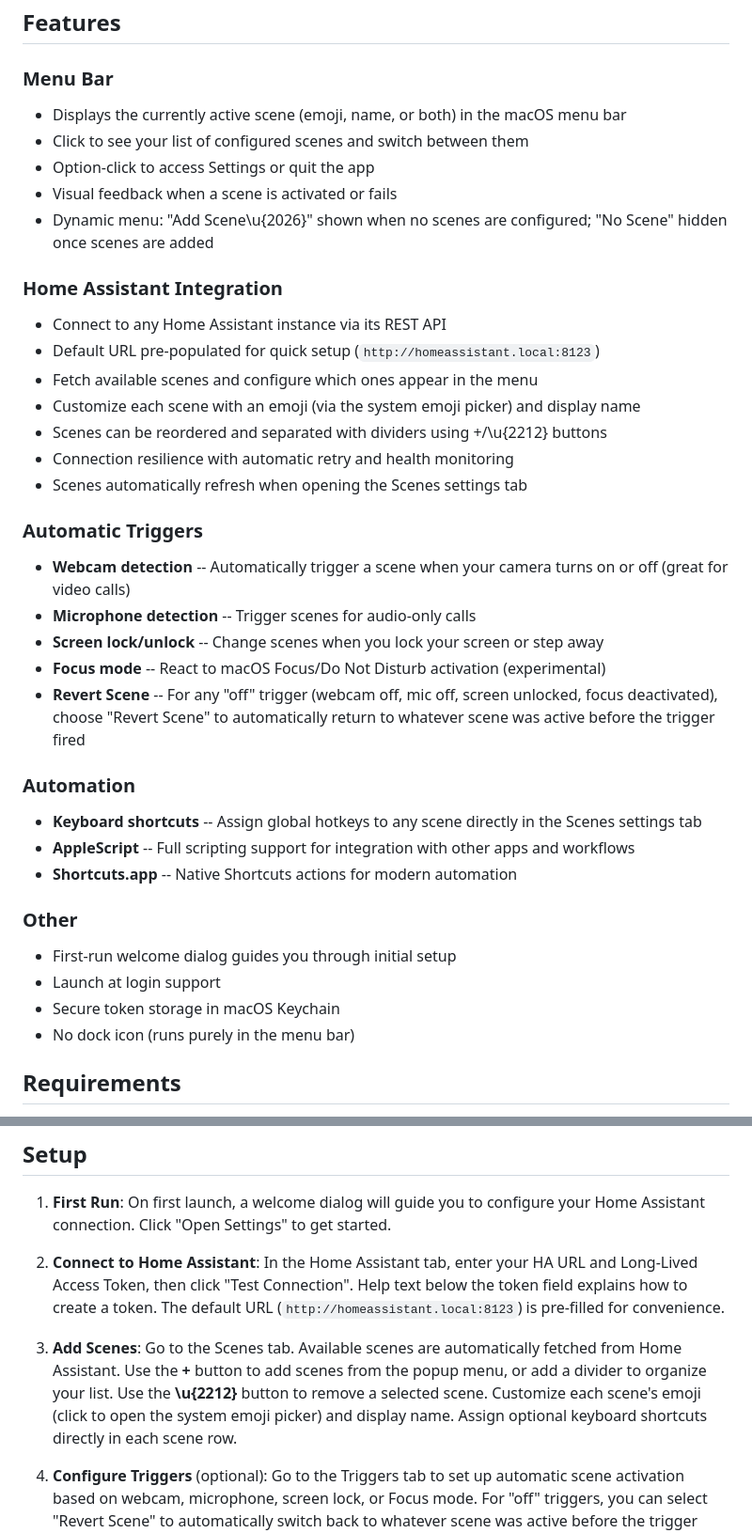
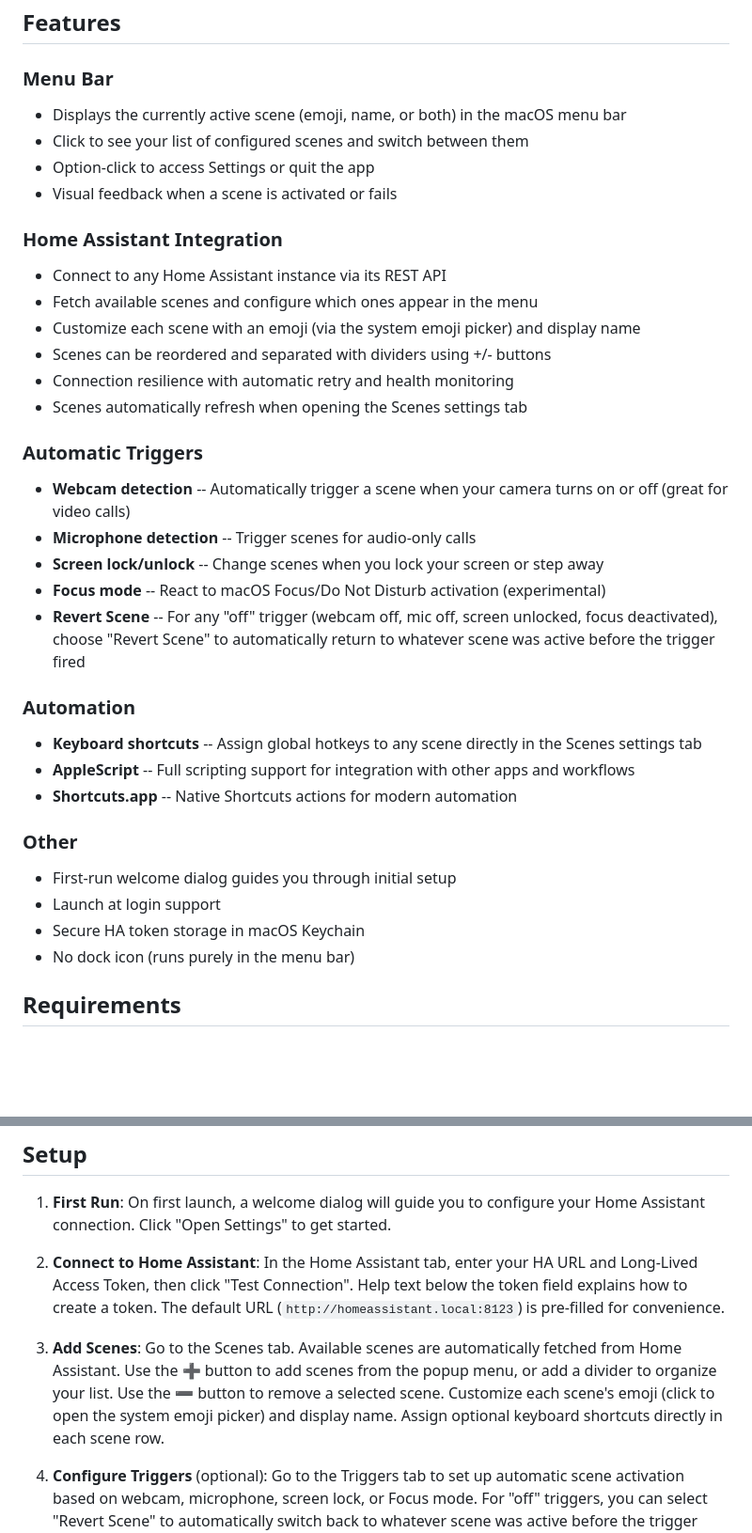
Before and after one commit to swizzlevixen/busylight, a Markdown page: README.md, 2 parts joined by grey strips. Shown at 94% size. Drawn GitHub-style; blank space fills up the shorter version.

Commit message:
Clarified some documentation

```diff
--- a/README.md
+++ b/README.md
@@ -5,22 +5,23 @@ A macOS menu bar application that connects to [Home Assistant](https://www.home-
 ## Features
 
 ### Menu Bar
+
 - Displays the currently active scene (emoji, name, or both) in the macOS menu bar
 - Click to see your list of configured scenes and switch between them
 - Option-click to access Settings or quit the app
 - Visual feedback when a scene is activated or fails
-- Dynamic menu: "Add Scene\u{2026}" shown when no scenes are configured; "No Scene" hidden once scenes are added
 
 ### Home Assistant Integration
+
 - Connect to any Home Assistant instance via its REST API
-- Default URL pre-populated for quick setup (`http://homeassistant.local:8123`)
 - Fetch available scenes and configure which ones appear in the menu
 - Customize each scene with an emoji (via the system emoji picker) and display name
-- Scenes can be reordered and separated with dividers using +/\u{2212} buttons
+- Scenes can be reordered and separated with dividers using +/- buttons
 - Connection resilience with automatic retry and health monitoring
 - Scenes automatically refresh when opening the Scenes settings tab
 
 ### Automatic Triggers
+
 - **Webcam detection** -- Automatically trigger a scene when your camera turns on or off (great for video calls)
 - **Microphone detection** -- Trigger scenes for audio-only calls
 - **Screen lock/unlock** -- Change scenes when you lock your screen or step away
@@ -28,14 +29,16 @@ A macOS menu bar application that connects to [Home Assistant](https://www.home-
 - **Revert Scene** -- For any "off" trigger (webcam off, mic off, screen unlocked, focus deactivated), choose "Revert Scene" to automatically return to whatever scene was active before the trigger fired
 
 ### Automation
+
 - **Keyboard shortcuts** -- Assign global hotkeys to any scene directly in the Scenes settings tab
 - **AppleScript** -- Full scripting support for integration with other apps and workflows
 - **Shortcuts.app** -- Native Shortcuts actions for modern automation
 
 ### Other
+
 - First-run welcome dialog guides you through initial setup
 - Launch at login support
-- Secure token storage in macOS Keychain
+- Secure HA token storage in macOS Keychain
 - No dock icon (runs purely in the menu bar)
 
 ## Requirements
@@ -75,7 +81,7 @@ A macOS menu bar application that connects to [Home Assistant](https://www.home-
 
 2. **Connect to Home Assistant**: In the Home Assistant tab, enter your HA URL and Long-Lived Access Token, then click "Test Connection". Help text below the token field explains how to create a token. The default URL (`http://homeassistant.local:8123`) is pre-filled for convenience.
 
-3. **Add Scenes**: Go to the Scenes tab. Available scenes are automatically fetched from Home Assistant. Use the **+** button to add scenes from the popup menu, or add a divider to organize your list. Use the **\u{2212}** button to remove a selected scene. Customize each scene's emoji (click to open the system emoji picker) and display name. Assign optional keyboard shortcuts directly in each scene row.
+3. **Add Scenes**: Go to the Scenes tab. Available scenes are automatically fetched from Home Assistant. Use the **➕** button to add scenes from the popup menu, or add a divider to organize your list. Use the **➖** button to remove a selected scene. Customize each scene's emoji (click to open the system emoji picker) and display name. Assign optional keyboard shortcuts directly in each scene row.
 
 4. **Configure Triggers** (optional): Go to the Triggers tab to set up automatic scene activation based on webcam, microphone, screen lock, or Focus mode. For "off" triggers, you can select "Revert Scene" to automatically switch back to whatever scene was active before the trigger fired.
 
```
Also changed, not shown: other parts of README.md (+7 -0 lines).
